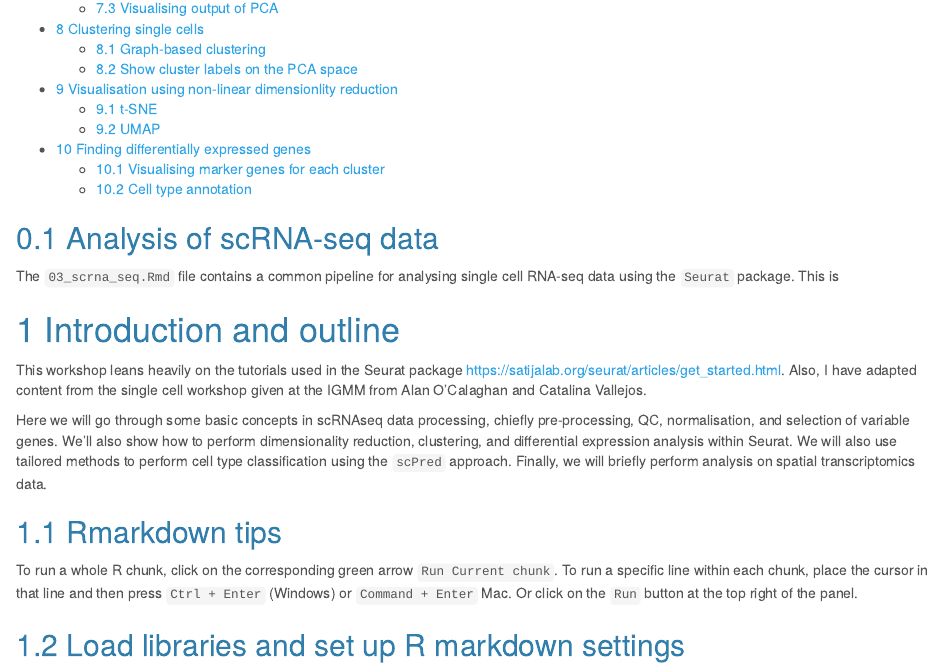
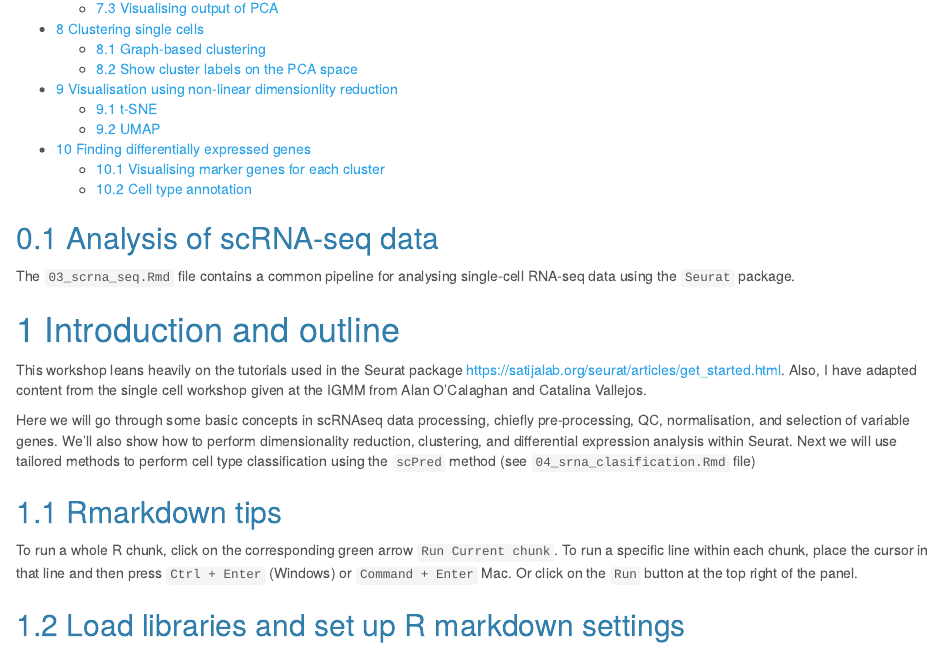
Before and after one commit to andreaskapou/eastbio, an R Markdown document (03_scrna_seq.Rmd): the page in a window 1100 px wide, from 370 px down. Rendered offline with R 4.5, knitr and Pandoc, with nearby package versions; some code elsewhere in the file could not run offline.

Commit message:
Minor updates

```diff
--- a/03_scrna_seq.Rmd
+++ b/03_scrna_seq.Rmd
@@ -10,13 +10,12 @@ output:
 ---
 
 ## Analysis of scRNA-seq data
-The `03_scrna_seq.Rmd` file contains a common pipeline for analysing single cell RNA-seq data using the `Seurat` package. This is
+The `03_scrna_seq.Rmd` file contains a common pipeline for analysing single-cell RNA-seq data using the `Seurat` package.
 
 # Introduction and outline
 This workshop leans heavily on the tutorials used in the Seurat package [https://satijalab.org/seurat/articles/get_started.html](https://satijalab.org/seurat/articles/get_started.html). Also, I have adapted content from the single cell workshop given at the IGMM from Alan O'Calaghan and Catalina Vallejos.
 
-Here we will go through some basic concepts in scRNAseq data processing, chiefly pre-processing, QC, normalisation, and selection of variable genes. We'll also show how to perform dimensionality reduction, clustering,
-and differential expression analysis within Seurat. We will also use tailored methods to perform cell type classification using the `scPred` approach. Finally, we will briefly perform analysis on spatial transcriptomics data.
+Here we will go through some basic concepts in scRNAseq data processing, chiefly pre-processing, QC, normalisation, and selection of variable genes. We'll also show how to perform dimensionality reduction, clustering, and differential expression analysis within Seurat. Next we will use tailored methods to perform cell type classification using the `scPred` method (see `04_srna_clasification.Rmd` file)
 
 
 ## Rmarkdown tips
```
Also changed, not shown: 04_scrna_classification.Rmd (+1 -1 lines).
